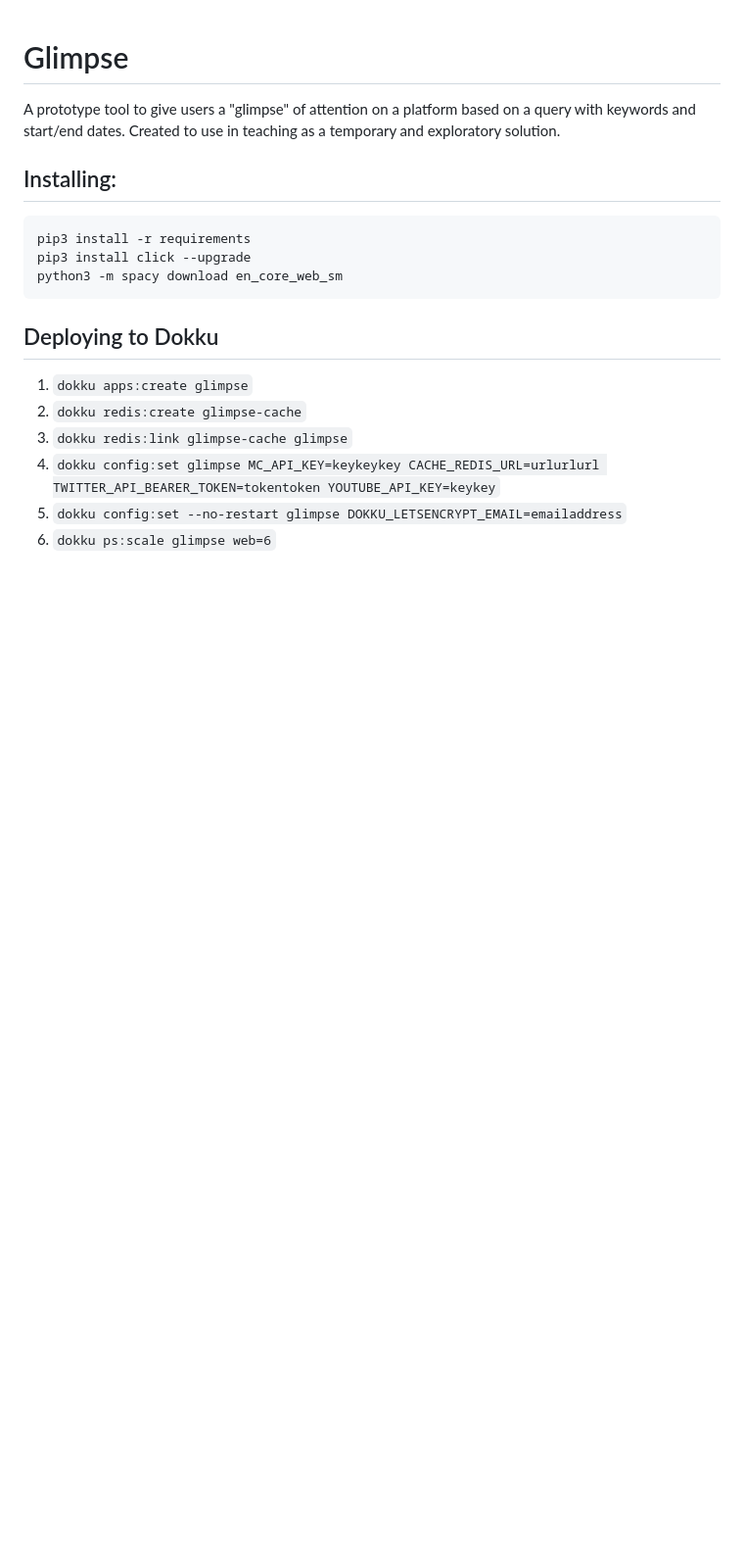
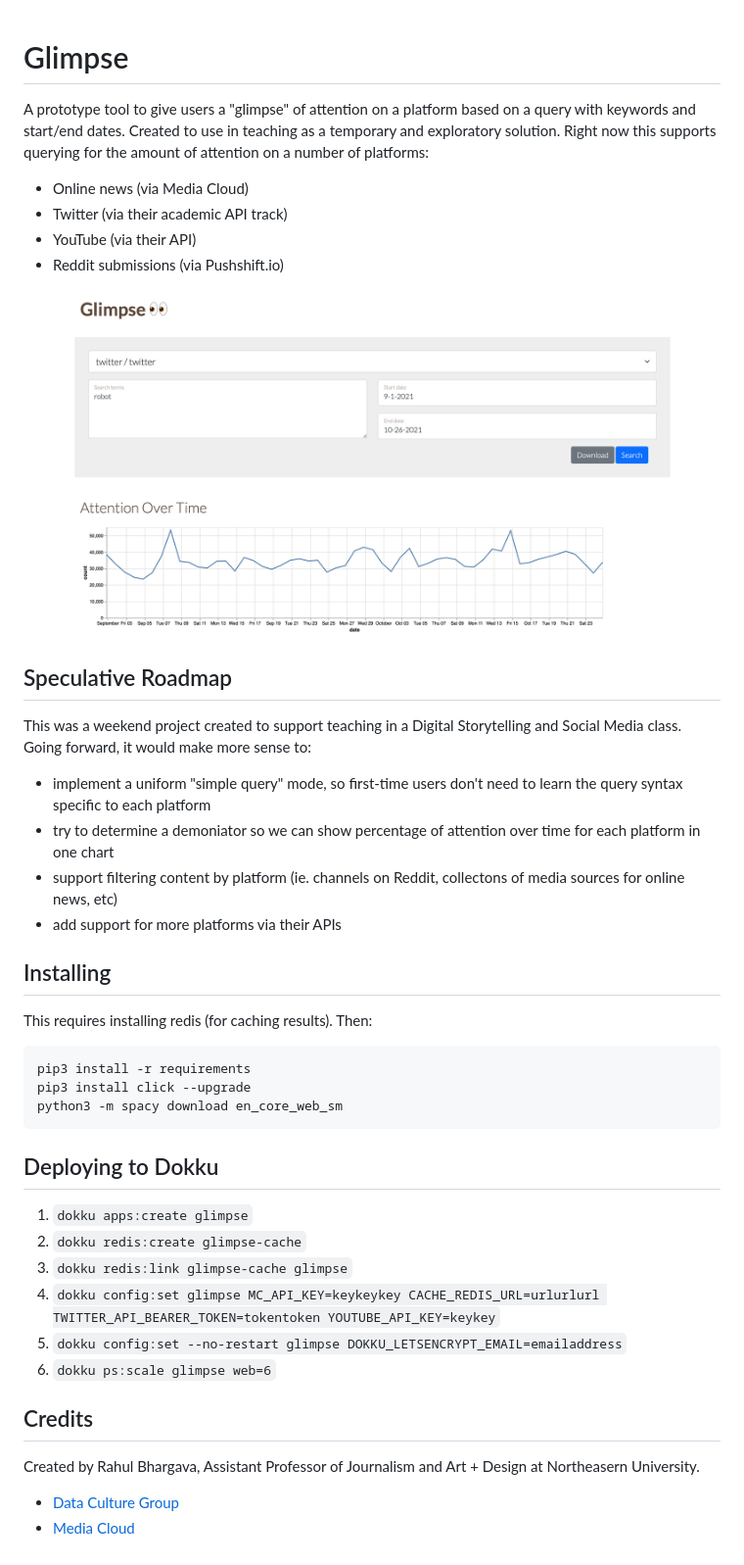
Before and after one commit to mediacloud/glimpse, a Markdown page: README.md, the part around the change. Shown: that part at 98% size. GitHub-like rendering; pictures changed too: doc/screenshot.png (added); blank space fills up the shorter version.

Commit message:
documentation

````diff
--- a/README.md
+++ b/README.md
@@ -2,17 +2,34 @@ Glimpse
 =======
 
 A prototype tool to give users a "glimpse" of attention on a platform based on a query with keywords and start/end
-dates. Created to use in teaching as a temporary and exploratory solution.
+dates. Created to use in teaching as a temporary and exploratory solution. Right now this supports querying for the
+amount of attention on a number of platforms:
+* Online news (via Media Cloud)
+* Twitter (via their academic API track)
+* YouTube (via their API)
+* Reddit submissions (via Pushshift.io)
 
+![Screenshot of glimpse tool, showing query interface and one chart of results](doc/screenshot.png?raw=true)
 
-## Installing:
+## Speculative Roadmap
+
+This was a weekend project created to support teaching in a Digital Storytelling and Social Media class. Going forward,
+it would make more sense to:
+* implement a uniform "simple query" mode, so first-time users don't need to learn the query syntax specific to each
+platform
+* try to determine a demoniator so we can show percentage of attention over time for each platform in one chart
+* support filtering content by platform (ie. channels on Reddit, collectons of media sources for online news, etc)
+* add support for more platforms via their APIs
+
+## Installing
+
+This requires installing redis (for caching results). Then:
 
 ```
 pip3 install -r requirements
 pip3 install click --upgrade
 python3 -m spacy download en_core_web_sm
 ```
-
 
 ## Deploying to Dokku
 
@@ -22,3 +39,9 @@ python3 -m spacy download en_core_web_sm
 4. `dokku config:set glimpse MC_API_KEY=keykeykey CACHE_REDIS_URL=urlurlurl TWITTER_API_BEARER_TOKEN=tokentoken YOUTUBE_API_KEY=keykey`
 5. `dokku config:set --no-restart glimpse DOKKU_LETSENCRYPT_EMAIL=emailaddress`
 6. `dokku ps:scale glimpse web=6`
+
+## Credits
+
+Created by Rahul Bhargava, Assistant Professor of Journalism and Art + Design at Northeasern University.
+* [Data Culture Group](https://dataculturegroup.org)
+* [Media Cloud](https://mediacloud.org)
````
Also changed, not shown: 1 other file.
